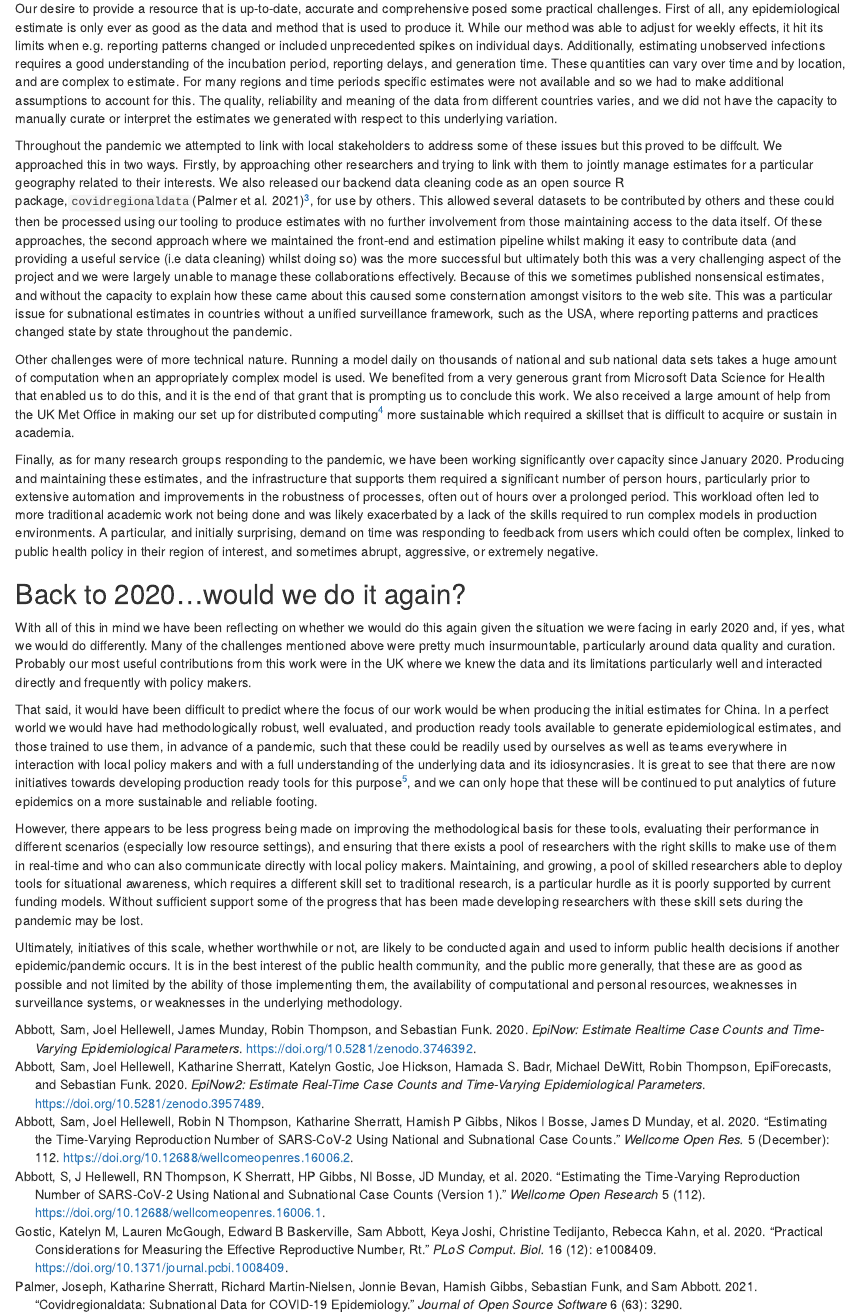
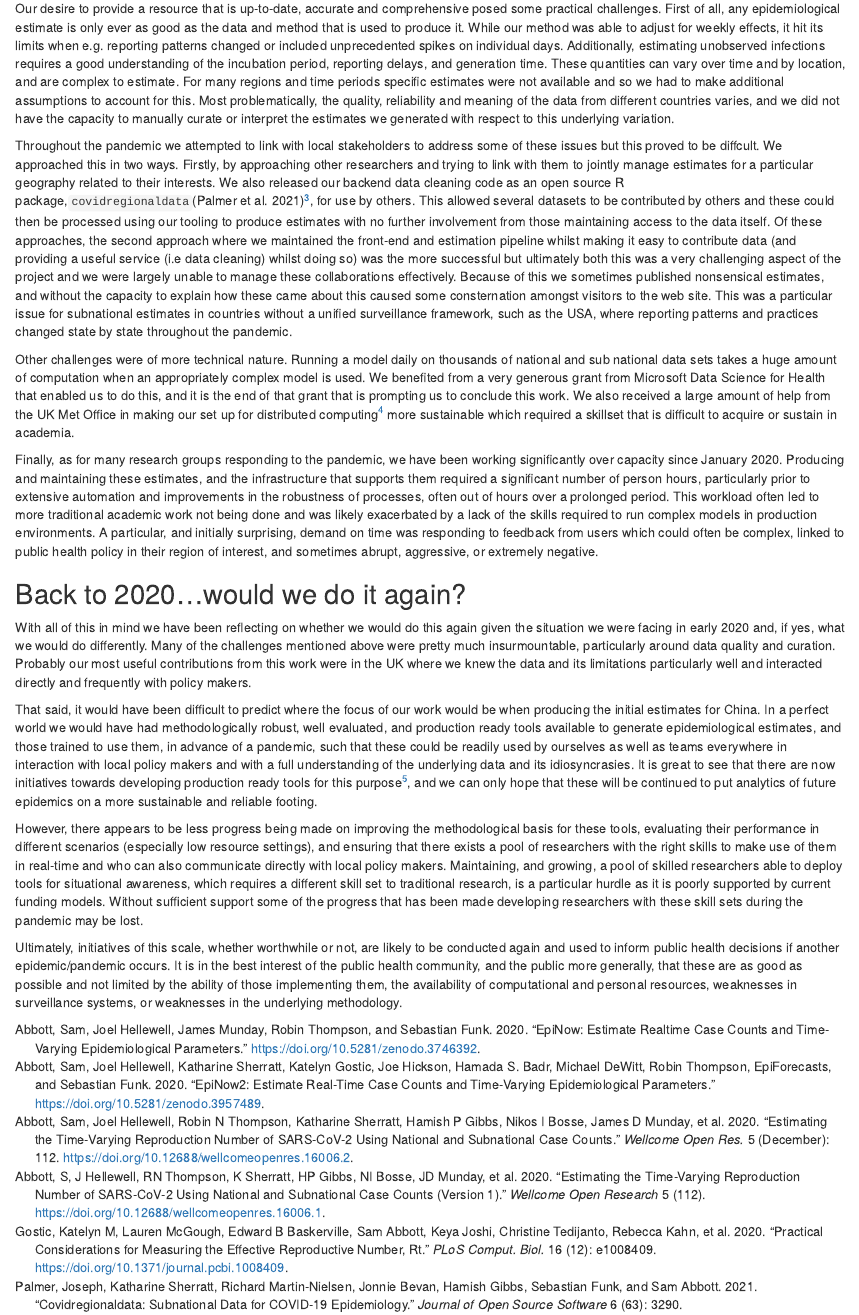
Before and after one commit to epiforecasts/epiforecasts.github.io, an R Markdown document (_posts/2022-03-25-rt-reflections/rt-reflections.Rmd): the page in a window 1100 px wide, from 2410 px down. Rendered offline with R 4.5, knitr and Pandoc, with nearby package versions; drawn as R Markdown's standard HTML page in place of the format the file asks for.

Commit message:
light edits

```diff
--- a/_posts/2022-03-25-rt-reflections/biblio.bib
+++ b/_posts/2022-03-25-rt-reflections/biblio.bib
@@ -1,4 +1,4 @@
-@Manual{epinow,
+@article{epinow,
 title = {EpiNow: Estimate Realtime Case Counts and Time-varying Epidemiological Parameters},
 author = {Sam Abbott and Joel Hellewell and James Munday and Robin Thompson and Sebastian Funk},
 year = {2020},
@@ -7,7 +7,7 @@ url = {https://github.com/epiforecasts/EpiNow},
 doi = {10.5281/zenodo.3746392},
 }
 
-@Manual{epinow2,
+@article{epinow2,
 title = {EpiNow2: Estimate Real-Time Case Counts and Time-Varying Epidemiological Parameters},
 author = {Sam Abbott and Joel Hellewell and Katharine Sherratt and Katelyn Gostic and Joe Hickson and Hamada S. Badr and Michael DeWitt and Robin Thompson and {EpiForecasts} and Sebastian Funk},
 year = {2020},
--- a/_posts/2022-03-25-rt-reflections/rt-reflections.Rmd
+++ b/_posts/2022-03-25-rt-reflections/rt-reflections.Rmd
@@ -20,6 +20,7 @@ output:
   distill::distill_article:
     self_contained: false
     toc: true
+    toc_depth: 2
 creative_commons: CC BY
 twitter:
   site: "@epiforecasts"
@@ -58,7 +59,7 @@ We used the estimates ourselves in various downstream analyses, e.g. to [monitor
 
 ## Unanticipated challenges
 
-Our desire to provide a resource that is up-to-date, accurate and comprehensive posed some practical challenges. First of all, any epidemiological estimate is only ever as good as the data and method that is used to produce it. While our method was able to adjust for weekly effects, it hit its limits when e.g. reporting patterns changed or included unprecedented spikes on individual days. Additionally, estimating unobserved infections requires a good understanding of the incubation period, reporting delays, and generation time. These quantities can vary over time and by location, and are complex to estimate. For many regions and time periods specific estimates were not available and so we had to make additional assumptions to account for this. The quality, reliability and meaning of the data from different countries varies, and we did not have the capacity to manually curate or interpret the estimates we generated with respect to this underlying variation.
+Our desire to provide a resource that is up-to-date, accurate and comprehensive posed some practical challenges. First of all, any epidemiological estimate is only ever as good as the data and method that is used to produce it. While our method was able to adjust for weekly effects, it hit its limits when e.g. reporting patterns changed or included unprecedented spikes on individual days. Additionally, estimating unobserved infections requires a good understanding of the incubation period, reporting delays, and generation time. These quantities can vary over time and by location, and are complex to estimate. For many regions and time periods specific estimates were not available and so we had to make additional assumptions to account for this. Most problematically, the quality, reliability and meaning of the data from different countries varies, and we did not have the capacity to manually curate or interpret the estimates we generated with respect to this underlying variation.
 
  Throughout the pandemic we attempted to link with local stakeholders to address some of these issues but this proved to be diffcult. We approached this in two ways. Firstly, by approaching other researchers and trying to link with them to jointly manage estimates for a particular geography related to their interests. We also released our backend data cleaning code as an open source R package,`covidregionaldata`[@covidregionaldata]^[Documentation here: https://epiforecasts.io/covidregionaldata], for use by others. This allowed several datasets to be contributed by others and these could then be processed using our tooling to produce estimates with no further involvement from those maintaining access to the data itself. Of these approaches, the second approach where we maintained the front-end and estimation pipeline whilst making it easy to contribute data (and providing a useful service (i.e data cleaning) whilst doing so) was the more successful but ultimately both this was a very challenging aspect of the project and we were largely unable to manage these collaborations effectively. Because of this we sometimes published nonsensical estimates, and without the capacity to explain how these came about this caused some consternation amongst visitors to the web site. This was a particular issue for subnational estimates in countries without a unified surveillance framework, such as the USA, where reporting patterns and practices changed state by state throughout the pandemic.
 
```
